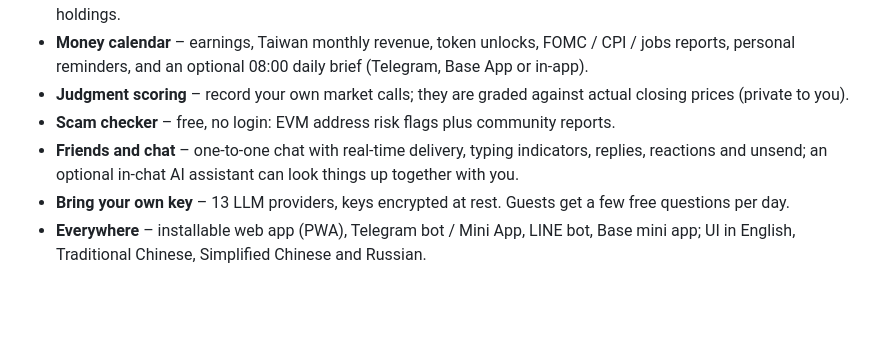
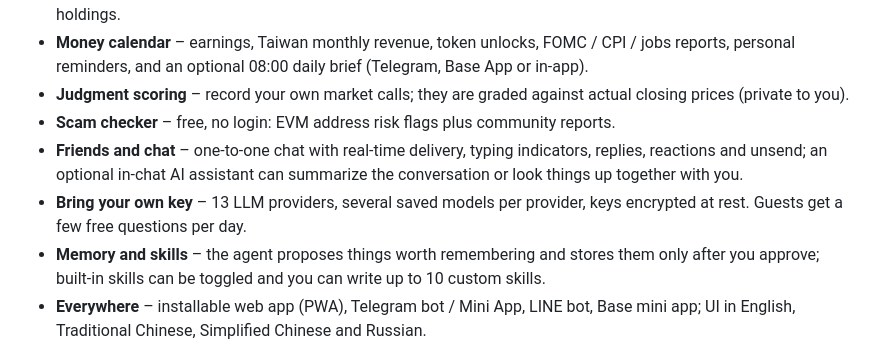
Before and after one commit to CryptoMind-EVM/cryptomind, a Markdown page: README.md, the part around the change. Rendered like a GitHub page; blank space fills up the shorter version.

Commit message:
docs: mention memory, skills and model settings
Co-Authored-By: Claude Sonnet 5.5 <noreply@anthropic.com>

```diff
--- a/README.md
+++ b/README.md
@@ -25,8 +25,10 @@ Analysis, not financial advice. Non-custodial: CryptoMind never holds user funds
 - **Judgment scoring** – record your own market calls; they are graded against actual closing prices (private to you).
 - **Scam checker** – free, no login: EVM address risk flags plus community reports.
 - **Friends and chat** – one-to-one chat with real-time delivery, typing indicators, replies, reactions and unsend;
-  an optional in-chat AI assistant can look things up together with you.
-- **Bring your own key** – 13 LLM providers, keys encrypted at rest. Guests get a few free questions per day.
+  an optional in-chat AI assistant can summarize the conversation or look things up together with you.
+- **Bring your own key** – 13 LLM providers, several saved models per provider, keys encrypted at rest. Guests get a few free questions per day.
+- **Memory and skills** – the agent proposes things worth remembering and stores them only after you approve;
+  built-in skills can be toggled and you can write up to 10 custom skills.
 - **Everywhere** – installable web app (PWA), Telegram bot / Mini App, LINE bot, Base mini app; UI in English,
   Traditional Chinese, Simplified Chinese and Russian.
 
```
Also changed, not shown: README_CN.md (+3 -2 lines).
